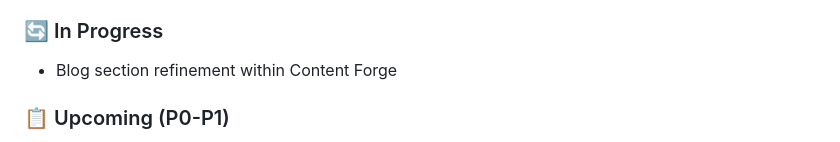
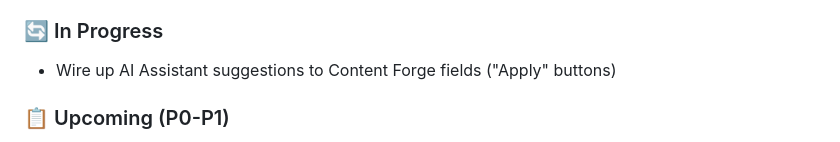
Before and after one commit to jaredtucker13-byte/greenline365-web, a Markdown page: memory/PRD.md, the part around the change. Drawn GitHub-style.

Commit message:
auto-commit for 1125b408-61f8-4d1d-b4df-20ad102f51ec

```diff
--- a/memory/PRD.md
+++ b/memory/PRD.md
@@ -62,7 +62,7 @@ Build a comprehensive AI-powered business operating system for local businesses
    - Hover lift effects on interactive cards
 
 ### 🔄 In Progress
-- Blog section refinement within Content Forge
+- Wire up AI Assistant suggestions to Content Forge fields ("Apply" buttons)
 
 ### 📋 Upcoming (P0-P1)
 1. **Image Analysis Workflow**
```
